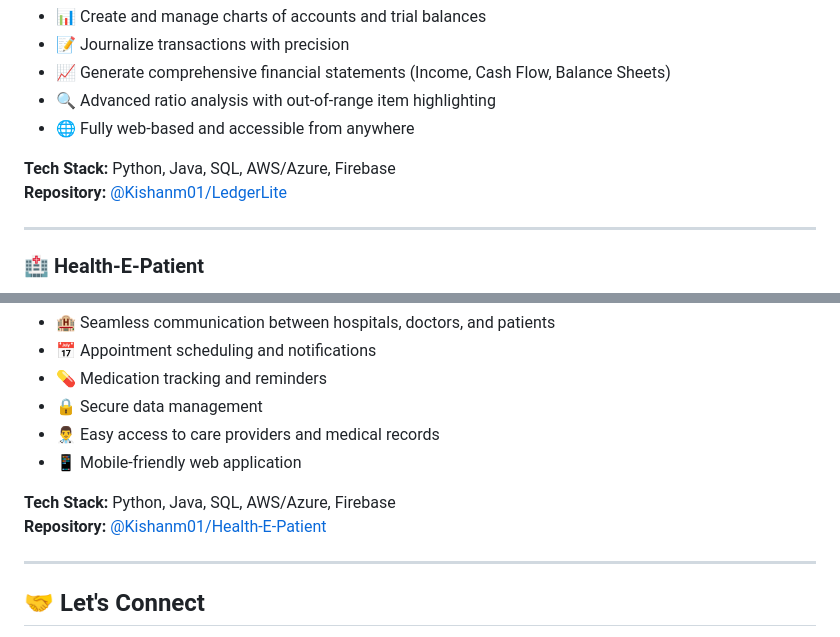
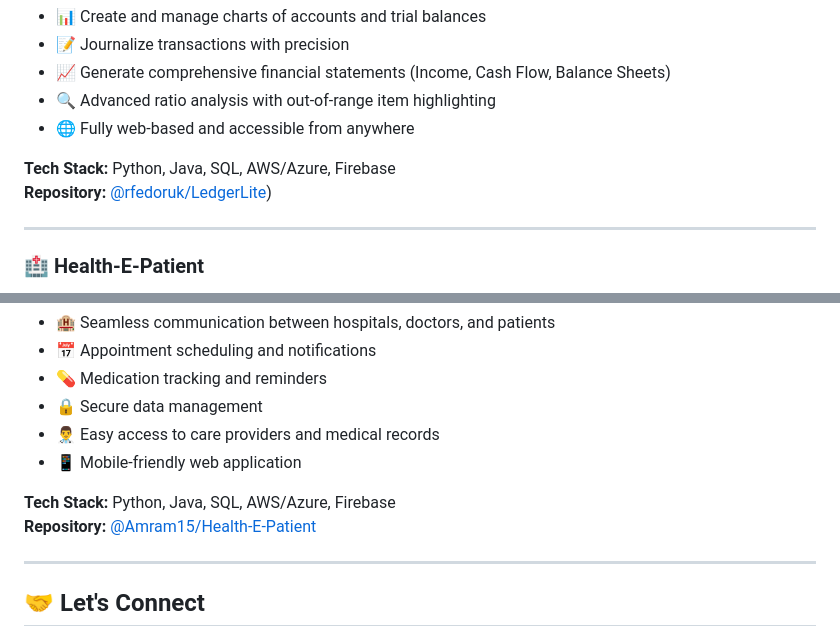
Before and after one commit to Kishanm01/Kishanm01, a Markdown page: README.md, 2 parts joined by grey strips. Rendered like a GitHub page.

Commit message:
Fix repository links in README.md
Updated repository links for LedgerLite and Health-E-Patient.

```diff
--- a/README.md
+++ b/README.md
@@ -54,7 +54,7 @@ A comprehensive web-based financial management application that brings accountin
 - 🌐 Fully web-based and accessible from anywhere
 
 **Tech Stack:** Python, Java, SQL, AWS/Azure, Firebase
-**Repository:** [@Kishanm01/LedgerLite](https://github.com/Kishanm01/LedgerLite)
+**Repository:** [@rfedoruk/LedgerLite](https://github.com/rfedoruk/LedgerLite))
 
 ---
 
@@ -70,7 +70,7 @@ A secure web application revolutionizing healthcare communication by connecting
 - 📱 Mobile-friendly web application
 
 **Tech Stack:** Python, Java, SQL, AWS/Azure, Firebase
-**Repository:** [@Kishanm01/Health-E-Patient](https://github.com/Kishanm01/Health-E-Patient)
+**Repository:** [@Amram15/Health-E-Patient](https://github.com/Amram15/Health-E-Patient)
 
 ---
 
```
